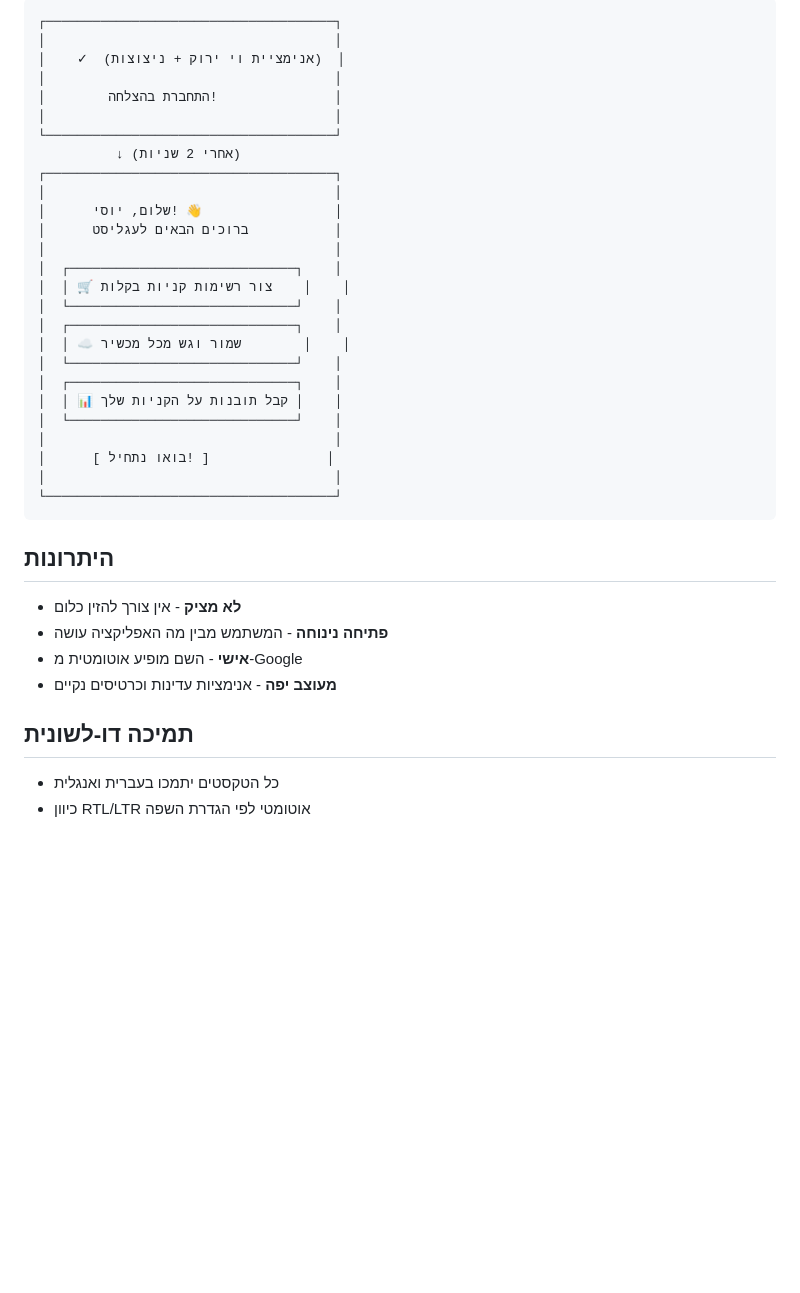
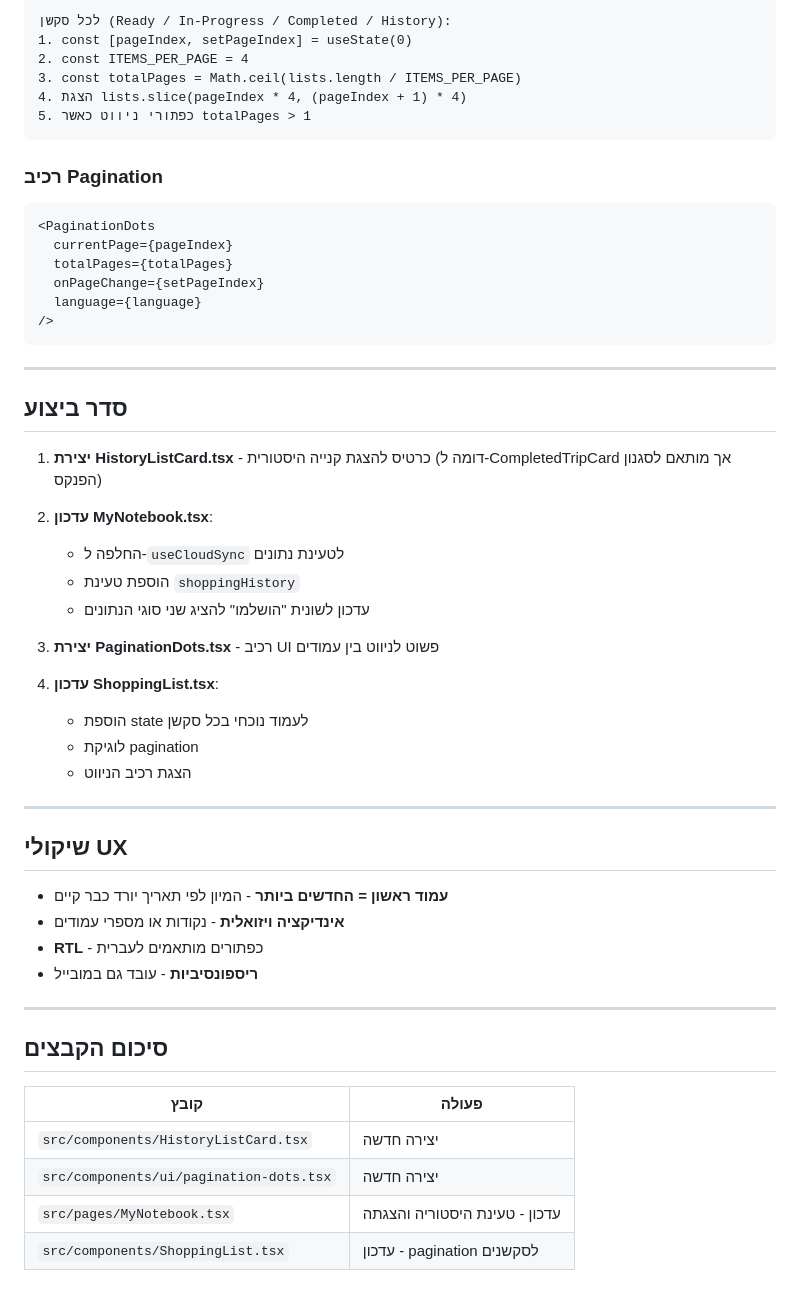
Before and after one commit to omricohen888-art/agalist-shopping-assistant, a Markdown page: .lovable/plan.md, the part around one of its changes. GitHub-like rendering; blank space fills up the shorter version.

````diff
--- a/.lovable/plan.md
+++ b/.lovable/plan.md
@@ -62,38 +61,56 @@ useEffect(() => {
 ```text
-┌─────────────────────────────────────┐
-│                                     │
-│    ✓  (אנימציית וי ירוק + ניצוצות)  │
-│                                     │
-│        התחברת בהצלחה!               │
-│                                     │
-└─────────────────────────────────────┘
-          ↓ (אחרי 2 שניות)
-┌─────────────────────────────────────┐
-│                                     │
-│      שלום, יוסי! 👋                 │
-│      ברוכים הבאים לעגליסט           │
-│                                     │
-│  ┌─────────────────────────────┐    │
-│  │ 🛒 צור רשימות קניות בקלות    │    │
-│  └─────────────────────────────┘    │
-│  ┌─────────────────────────────┐    │
-│  │ ☁️ שמור וגש מכל מכשיר        │    │
-│  └─────────────────────────────┘    │
-│  ┌─────────────────────────────┐    │
-│  │ 📊 קבל תובנות על הקניות שלך │    │
-│  └─────────────────────────────┘    │
-│                                     │
-│      [ בואו נתחיל! ]               │
-│                                     │
-└─────────────────────────────────────┘
+לכל סקשן (Ready / In-Progress / Completed / History):
+1. const [pageIndex, setPageIndex] = useState(0)
+2. const ITEMS_PER_PAGE = 4
+3. const totalPages = Math.ceil(lists.length / ITEMS_PER_PAGE)
+4. הצגת lists.slice(pageIndex * 4, (pageIndex + 1) * 4)
+5. כפתורי ניווט כאשר totalPages > 1
 ```
 
-## היתרונות
-- **לא מציק** - אין צורך להזין כלום
-- **פתיחה נינוחה** - המשתמש מבין מה האפליקציה עושה
-- **אישי** - השם מופיע אוטומטית מ-Google
-- **מעוצב יפה** - אנימציות עדינות וכרטיסים נקיים
+### רכיב Pagination
+```text
+<PaginationDots
+  currentPage={pageIndex}
+  totalPages={totalPages}
+  onPageChange={setPageIndex}
+  language={language}
+/>
+```
 
-## תמיכה דו-לשונית
-- כל הטקסטים יתמכו בעברית ואנגלית
-- כיוון RTL/LTR אוטומטי לפי הגדרת השפה
+---
+
+## סדר ביצוע
+
+1. **יצירת HistoryListCard.tsx** - כרטיס להצגת קנייה היסטורית (דומה ל-CompletedTripCard אך מותאם לסגנון הפנקס)
+
+2. **עדכון MyNotebook.tsx**:
+   - החלפה ל-`useCloudSync` לטעינת נתונים
+   - הוספת טעינת `shoppingHistory`
+   - עדכון לשונית "הושלמו" להציג שני סוגי הנתונים
+
+3. **יצירת PaginationDots.tsx** - רכיב UI פשוט לניווט בין עמודים
+
+4. **עדכון ShoppingList.tsx**:
+   - הוספת state לעמוד נוכחי בכל סקשן
+   - לוגיקת pagination
+   - הצגת רכיב הניווט
+
+---
+
+## שיקולי UX
+
+- **עמוד ראשון = החדשים ביותר** - המיון לפי תאריך יורד כבר קיים
+- **אינדיקציה ויזואלית** - נקודות או מספרי עמודים
+- **RTL** - כפתורים מותאמים לעברית
+- **ריספונסיביות** - עובד גם במובייל
+
+---
+
+## סיכום הקבצים
+
+| קובץ | פעולה |
+|------|-------|
+| `src/components/HistoryListCard.tsx` | יצירה חדשה |
+| `src/components/ui/pagination-dots.tsx` | יצירה חדשה |
+| `src/pages/MyNotebook.tsx` | עדכון - טעינת היסטוריה והצגתה |
+| `src/components/ShoppingList.tsx` | עדכון - pagination לסקשנים |
````
Also changed, not shown: other parts of .lovable/plan.md (+48 -49 lines).
